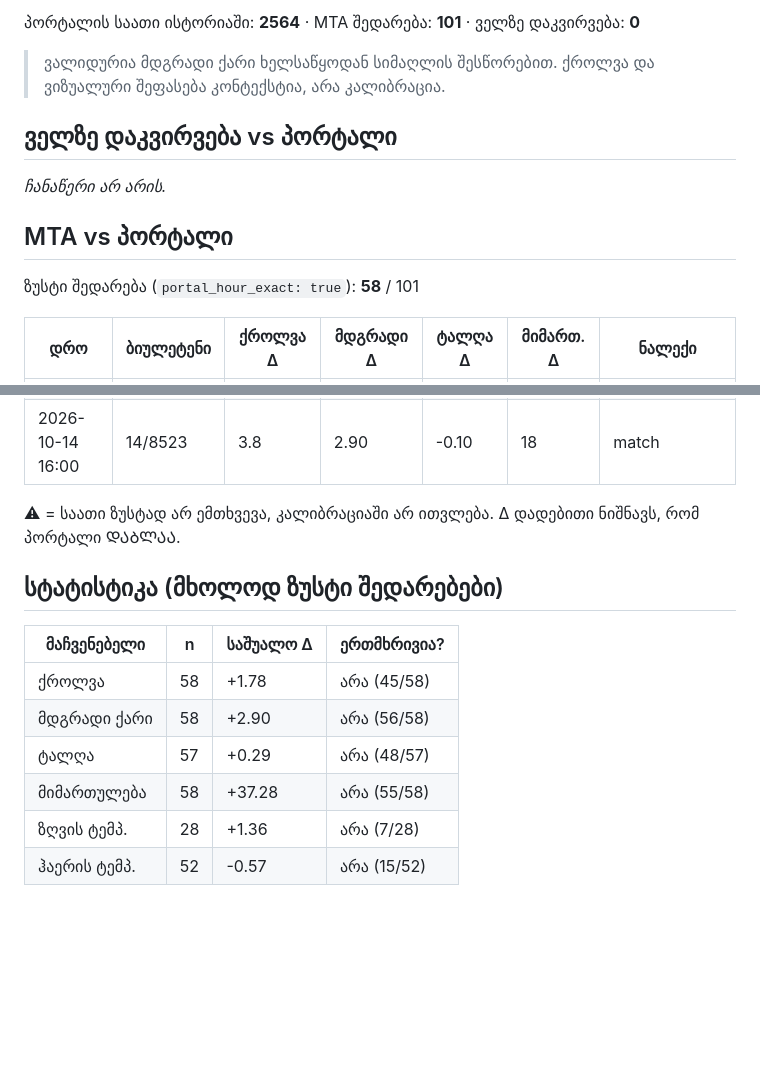
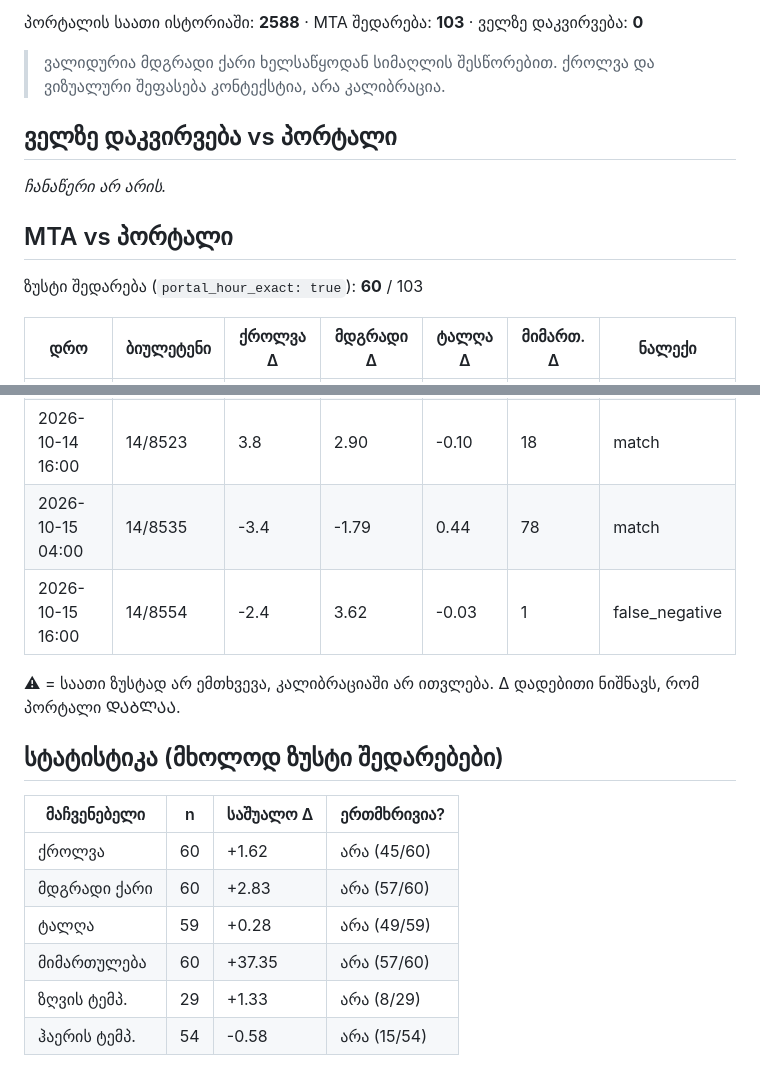
Before and after one commit to Georgeparker-GP/poti-forecast-portal, a Markdown page: comparison.md, 2 parts joined by grey strips. Drawn GitHub-style; blank space fills up the shorter version.

Commit message:
შედარების ანგარიში (2026-10-15)

```diff
--- a/comparison.md
+++ b/comparison.md
@@ -4,5 +4,5 @@
 
-პორტალის საათი ისტორიაში: **2564** · MTA შედარება: **101** · ველზე დაკვირვება: **0**
+პორტალის საათი ისტორიაში: **2588** · MTA შედარება: **103** · ველზე დაკვირვება: **0**
 
 > ვალიდურია მდგრადი ქარი ხელსაწყოდან სიმაღლის შესწორებით. ქროლვა და ვიზუალური შეფასება კონტექსტია, არა კალიბრაცია.
 
@@ -12,7 +12,7 @@ _ჩანაწერი არ არის._
 
 ## MTA vs პორტალი
 
-ზუსტი შედარება (`portal_hour_exact: true`): **58** / 101
+ზუსტი შედარება (`portal_hour_exact: true`): **60** / 103
 
 | დრო | ბიულეტენი | ქროლვა Δ | მდგრადი Δ | ტალღა Δ | მიმართ. Δ | ნალექი |
 |---|---|---|---|---|---|---|
@@ -117,6 +117,8 @@ _ჩანაწერი არ არის._
 | 2026-10-13 16:00 | 14/8477 | -0.1 | 1.75 | 0.04 | 54 | match |
 | 2026-10-14 04:00 | 14/8515 | 0.2 | 2.11 | -0.17 | 18 | match |
 | 2026-10-14 16:00 | 14/8523 | 3.8 | 2.90 | -0.10 | 18 | match |
+| 2026-10-15 04:00 | 14/8535 | -3.4 | -1.79 | 0.44 | 78 | match |
+| 2026-10-15 16:00 | 14/8554 | -2.4 | 3.62 | -0.03 | 1 | false_negative |
 
 ⚠ = საათი ზუსტად არ ემთხვევა, კალიბრაციაში არ ითვლება. Δ დადებითი ნიშნავს, რომ პორტალი ᲓᲐᲑᲚᲐᲐ.
 
@@ -124,9 +126,9 @@ _ჩანაწერი არ არის._
 
 | მაჩვენებელი | n | საშუალო Δ | ერთმხრივია? |
 |---|---|---|---|
-| ქროლვა | 58 | +1.78 | არა (45/58) |
-| მდგრადი ქარი | 58 | +2.90 | არა (56/58) |
-| ტალღა | 57 | +0.29 | არა (48/57) |
-| მიმართულება | 58 | +37.28 | არა (55/58) |
-| ზღვის ტემპ. | 28 | +1.36 | არა (7/28) |
-| ჰაერის ტემპ. | 52 | -0.57 | არა (15/52) |
+| ქროლვა | 60 | +1.62 | არა (45/60) |
+| მდგრადი ქარი | 60 | +2.83 | არა (57/60) |
+| ტალღა | 59 | +0.28 | არა (49/59) |
+| მიმართულება | 60 | +37.35 | არა (57/60) |
+| ზღვის ტემპ. | 29 | +1.33 | არა (8/29) |
+| ჰაერის ტემპ. | 54 | -0.58 | არა (15/54) |
```
Also changed, not shown: other parts of comparison.md (+1 -1 lines).
